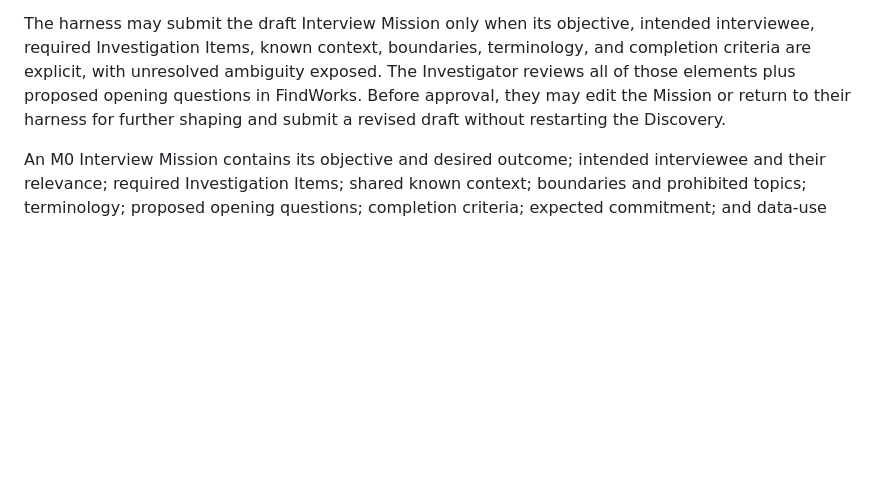
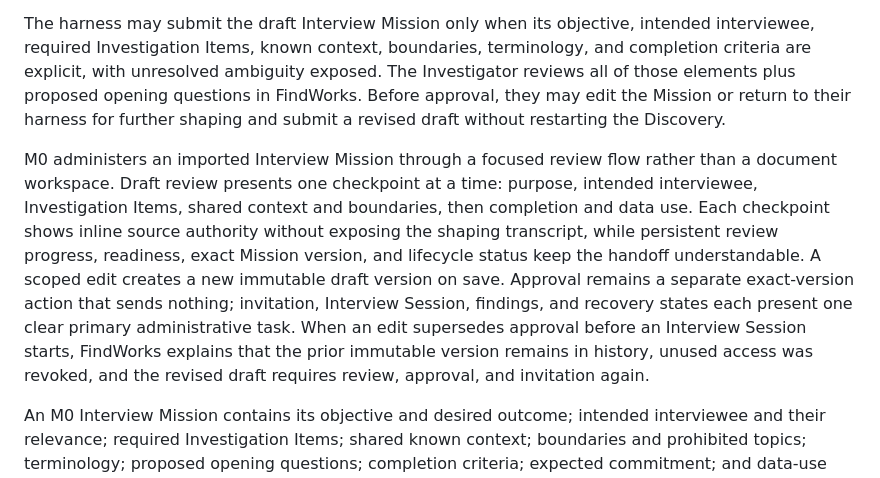
Before and after one commit to gmcnicol/findworks, a Markdown page: CONTEXT.md, the part around the change. GitHub-like rendering; blank space fills up the shorter version.

Commit message:
Choose focused imported Mission administration

```diff
--- a/CONTEXT.md
+++ b/CONTEXT.md
@@ -201,6 +201,8 @@ Before invitation, the Investigator's chosen harness conducts Interview Mission
 
 The harness may submit the draft Interview Mission only when its objective, intended interviewee, required Investigation Items, known context, boundaries, terminology, and completion criteria are explicit, with unresolved ambiguity exposed. The Investigator reviews all of those elements plus proposed opening questions in FindWorks. Before approval, they may edit the Mission or return to their harness for further shaping and submit a revised draft without restarting the Discovery.
 
+M0 administers an imported Interview Mission through a focused review flow rather than a document workspace. Draft review presents one checkpoint at a time: purpose, intended interviewee, Investigation Items, shared context and boundaries, then completion and data use. Each checkpoint shows inline source authority without exposing the shaping transcript, while persistent review progress, readiness, exact Mission version, and lifecycle status keep the handoff understandable. A scoped edit creates a new immutable draft version on save. Approval remains a separate exact-version action that sends nothing; invitation, Interview Session, findings, and recovery states each present one clear primary administrative task. When an edit supersedes approval before an Interview Session starts, FindWorks explains that the prior immutable version remains in history, unused access was revoked, and the revised draft requires review, approval, and invitation again.
+
 An M0 Interview Mission contains its objective and desired outcome; intended interviewee and their relevance; required Investigation Items; shared known context; boundaries and prohibited topics; terminology; proposed opening questions; completion criteria; expected commitment; and data-use summary.
 
 Each Investigation Item states the knowledge gap, why it matters, its priority, relevant known context, and the evidence or detail that would count as sufficiently explored. It is not a fixed question. Knowledge, Unknown, Conflict, and Ownership Gap always remain honest terminal outcomes; required means an explicit outcome is required before mission completion, not that a preferred answer must be obtained. Optional items may remain uncovered.
```
